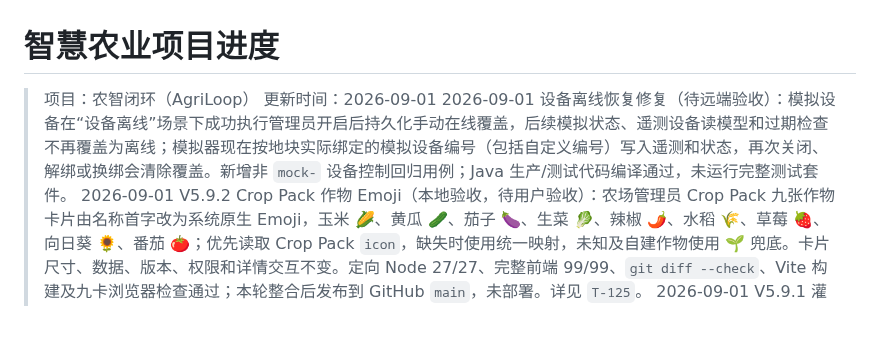
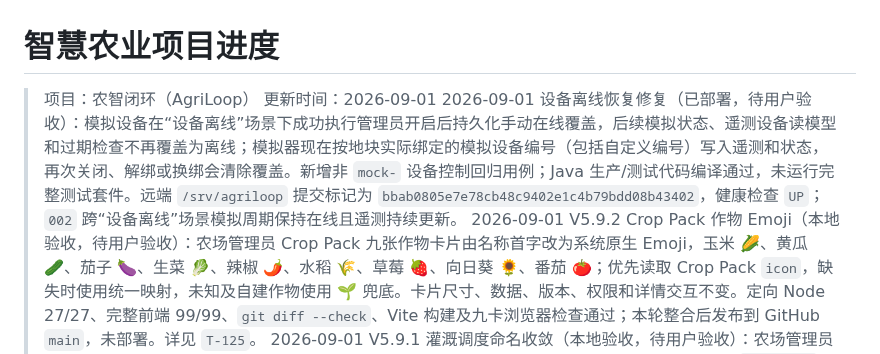
Before and after one commit to FlowerNeverFade/smart-agriculture, a Markdown page: PROJECT_STATUS.md, the part around the change. Drawn GitHub-style; blank space fills up the shorter version.

```diff
--- a/PROJECT_STATUS.md
+++ b/PROJECT_STATUS.md
@@ -2,7 +2,7 @@
 
 > 项目：农智闭环（AgriLoop）
 > 更新时间：2026-09-01
-> 2026-09-01 设备离线恢复修复（待远端验收）：模拟设备在“设备离线”场景下成功执行管理员开启后持久化手动在线覆盖，后续模拟状态、遥测设备读模型和过期检查不再覆盖为离线；模拟器现在按地块实际绑定的模拟设备编号（包括自定义编号）写入遥测和状态，再次关闭、解绑或换绑会清除覆盖。新增非 `mock-` 设备控制回归用例；Java 生产/测试代码编译通过，未运行完整测试套件。
+> 2026-09-01 设备离线恢复修复（已部署，待用户验收）：模拟设备在“设备离线”场景下成功执行管理员开启后持久化手动在线覆盖，后续模拟状态、遥测设备读模型和过期检查不再覆盖为离线；模拟器现在按地块实际绑定的模拟设备编号（包括自定义编号）写入遥测和状态，再次关闭、解绑或换绑会清除覆盖。新增非 `mock-` 设备控制回归用例；Java 生产/测试代码编译通过，未运行完整测试套件。远端 `/srv/agriloop` 提交标记为 `bbab0805e7e78cb48c9402e1c4b79bdd08b43402`，健康检查 `UP`；`002` 跨“设备离线”场景模拟周期保持在线且遥测持续更新。
 > 2026-09-01 V5.9.2 Crop Pack 作物 Emoji（本地验收，待用户验收）：农场管理员 Crop Pack 九张作物卡片由名称首字改为系统原生 Emoji，玉米 🌽、黄瓜 🥒、茄子 🍆、生菜 🥬、辣椒 🌶️、水稻 🌾、草莓 🍓、向日葵 🌻、番茄 🍅；优先读取 Crop Pack `icon`，缺失时使用统一映射，未知及自建作物使用 🌱 兜底。卡片尺寸、数据、版本、权限和详情交互不变。定向 Node 27/27、完整前端 99/99、`git diff --check`、Vite 构建及九卡浏览器检查通过；本轮整合后发布到 GitHub `main`，未部署。详见 `T-125`。
 > 2026-09-01 V5.9.1 灌溉调度命名收敛（本地验收，待用户验收）：农场管理员“农务任务”中的“资源安排”页签改为“灌溉调度”，页面说明、面包屑和工作台标题同步统一；内部 `resources` 页签标识、Hash 路由、资源接口、三角色权限与持久化协同合同均保持不变。定向 Node 7/7、完整前端 99/99、`git diff --check`、Vite 构建和现有正式管理员标签页浏览器检查通过；本轮整合后发布到 GitHub `main`，未部署。详见 `T-124`。
 > 2026-09-01 V5.9 三账号真实资源同步（本地验收，待用户验收）：正式登录令牌改为标签页级 `sessionStorage` 并一次性迁移旧会话，使 FARMER、FARM_ADMIN、SYSTEM_ADMIN 可在同一浏览器独立登录；资源需求、配额和计划统一落入文件型 H2，重启后仍可查询。服务端按“系统管理员全平台只读、农场管理员仅授权农场管理、农户仅所属农场且本人地块/申请/分配”裁剪 REST 与 SSE；数据库不可用时统一返回 `503 RESOURCE_PERSISTENCE_UNAVAILABLE`，三端切换为只读降级。真实 HTTP、越权、版本冲突、幂等、三端 SSE 及重启持久化验收通过。Web Node 98/98、Java Gradle 74/74、Vite 构建、静态检查与三正式账号浏览器检查通过；本轮整合后发布到 GitHub `main`，未部署。详见 `T-123`。
```
Also changed, not shown: FIX_RECORDS.md (+6 -2 lines), TASKS.md (+1 -1 lines).
